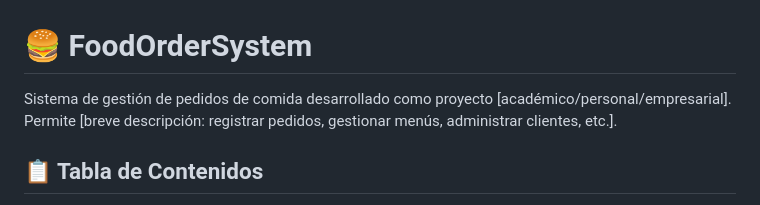
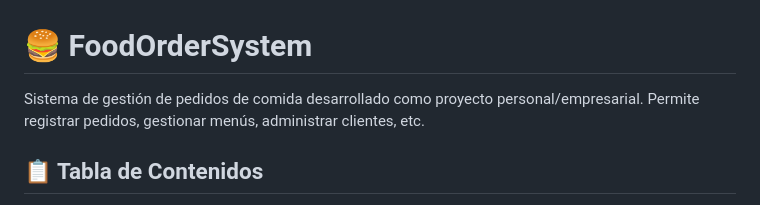
Before and after one commit to GeanluisGL/FoodOrderSystem, a Markdown page: README.md, the part around the change. Rendered like a GitHub page.

Commit message:
Update project description in README.md

```diff
--- a/README.md
+++ b/README.md
@@ -1,6 +1,6 @@
 # 🍔 FoodOrderSystem
 
-Sistema de gestión de pedidos de comida desarrollado como proyecto [académico/personal/empresarial]. Permite [breve descripción: registrar pedidos, gestionar menús, administrar clientes, etc.].
+Sistema de gestión de pedidos de comida desarrollado como proyecto personal/empresarial. Permite registrar pedidos, gestionar menús, administrar clientes, etc.
 
 
 ## 📋 Tabla de Contenidos
```
